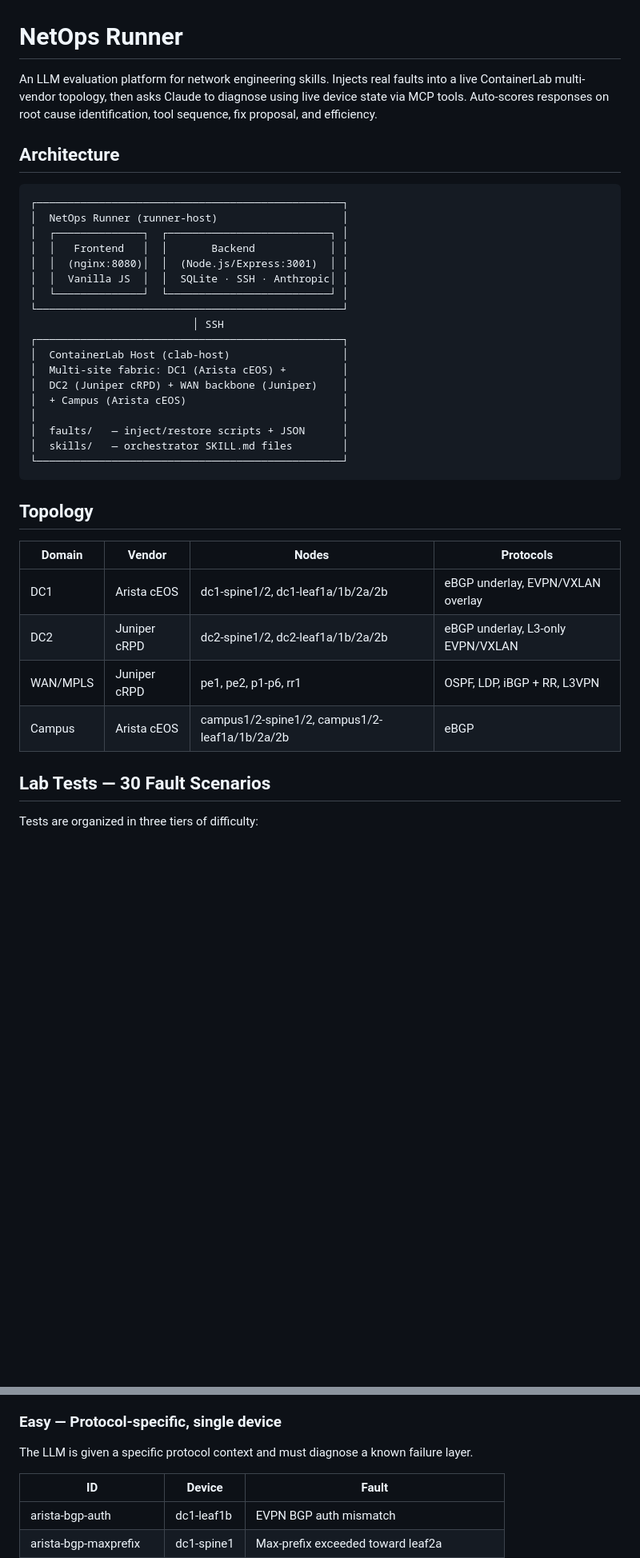
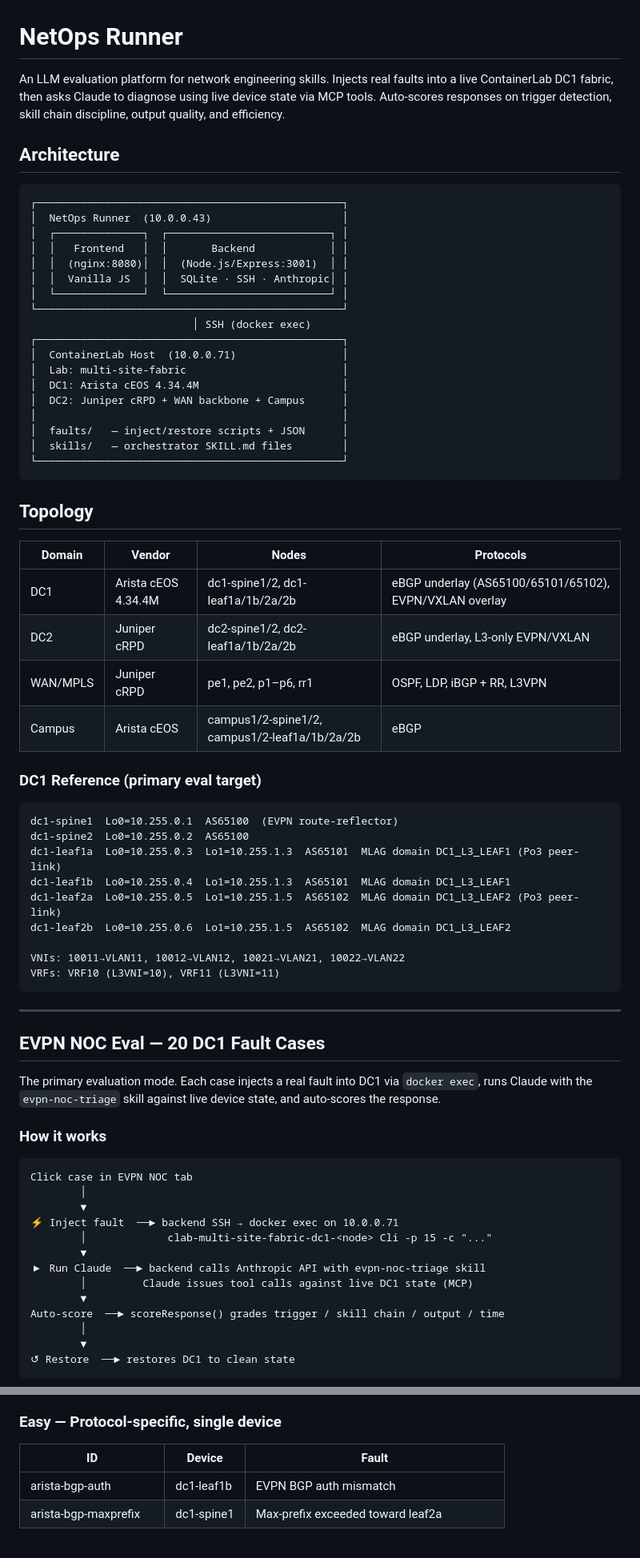
Before and after one commit to jamazan/netops-runner, a Markdown page: README.md, 2 parts joined by grey strips. Shown at 80% size. Drawn GitHub-style; blank space fills up the shorter version.

````diff
--- a/README.md
+++ b/README.md
@@ -1,24 +1,24 @@
 # NetOps Runner
 
-An LLM evaluation platform for network engineering skills. Injects real faults into a live ContainerLab multi-vendor topology, then asks Claude to diagnose using live device state via MCP tools. Auto-scores responses on root cause identification, tool sequence, fix proposal, and efficiency.
+An LLM evaluation platform for network engineering skills. Injects real faults into a live ContainerLab DC1 fabric, then asks Claude to diagnose using live device state via MCP tools. Auto-scores responses on trigger detection, skill chain discipline, output quality, and efficiency.
 
 ## Architecture
 
 ```
 ┌─────────────────────────────────────────────────┐
-│  NetOps Runner (runner-host)                    │
+│  NetOps Runner  (10.0.0.43)                     │
 │  ┌──────────────┐  ┌──────────────────────────┐ │
 │  │   Frontend   │  │       Backend            │ │
 │  │  (nginx:8080)│  │  (Node.js/Express:3001)  │ │
 │  │  Vanilla JS  │  │  SQLite · SSH · Anthropic│ │
 │  └──────────────┘  └──────────────────────────┘ │
 └─────────────────────────────────────────────────┘
-                          │ SSH
+                          │ SSH (docker exec)
 ┌─────────────────────────────────────────────────┐
-│  ContainerLab Host (clab-host)                  │
-│  Multi-site fabric: DC1 (Arista cEOS) +         │
-│  DC2 (Juniper cRPD) + WAN backbone (Juniper)    │
-│  + Campus (Arista cEOS)                         │
+│  ContainerLab Host  (10.0.0.71)                 │
+│  Lab: multi-site-fabric                         │
+│  DC1: Arista cEOS 4.34.4M                       │
+│  DC2: Juniper cRPD + WAN backbone + Campus      │
 │                                                 │
 │  faults/   — inject/restore scripts + JSON      │
 │  skills/   — orchestrator SKILL.md files        │
@@ -29,11 +29,46 @@ An LLM evaluation platform for network engineering skills. Injects real faults i
 
 | Domain | Vendor | Nodes | Protocols |
 |--------|--------|-------|-----------|
-| DC1 | Arista cEOS | dc1-spine1/2, dc1-leaf1a/1b/2a/2b | eBGP underlay, EVPN/VXLAN overlay |
+| DC1 | Arista cEOS 4.34.4M | dc1-spine1/2, dc1-leaf1a/1b/2a/2b | eBGP underlay (AS65100/65101/65102), EVPN/VXLAN overlay |
 | DC2 | Juniper cRPD | dc2-spine1/2, dc2-leaf1a/1b/2a/2b | eBGP underlay, L3-only EVPN/VXLAN |
-| WAN/MPLS | Juniper cRPD | pe1, pe2, p1-p6, rr1 | OSPF, LDP, iBGP + RR, L3VPN |
+| WAN/MPLS | Juniper cRPD | pe1, pe2, p1–p6, rr1 | OSPF, LDP, iBGP + RR, L3VPN |
 | Campus | Arista cEOS | campus1/2-spine1/2, campus1/2-leaf1a/1b/2a/2b | eBGP |
 
-## Lab Tests — 30 Fault Scenarios
+### DC1 Reference (primary eval target)
 
-Tests are organized in three tiers of difficulty:
+```
+dc1-spine1  Lo0=10.255.0.1  AS65100  (EVPN route-reflector)
+dc1-spine2  Lo0=10.255.0.2  AS65100
+dc1-leaf1a  Lo0=10.255.0.3  Lo1=10.255.1.3  AS65101  MLAG domain DC1_L3_LEAF1 (Po3 peer-link)
+dc1-leaf1b  Lo0=10.255.0.4  Lo1=10.255.1.3  AS65101  MLAG domain DC1_L3_LEAF1
+dc1-leaf2a  Lo0=10.255.0.5  Lo1=10.255.1.5  AS65102  MLAG domain DC1_L3_LEAF2 (Po3 peer-link)
+dc1-leaf2b  Lo0=10.255.0.6  Lo1=10.255.1.5  AS65102  MLAG domain DC1_L3_LEAF2
+
+VNIs: 10011→VLAN11, 10012→VLAN12, 10021→VLAN21, 10022→VLAN22
+VRFs: VRF10 (L3VNI=10), VRF11 (L3VNI=11)
+```
+
+---
+
+## EVPN NOC Eval — 20 DC1 Fault Cases
+
+The primary evaluation mode. Each case injects a real fault into DC1 via `docker exec`, runs Claude with the `evpn-noc-triage` skill against live device state, and auto-scores the response.
+
+### How it works
+
+```
+Click case in EVPN NOC tab
+        │
+        ▼
+⚡ Inject fault  ──► backend SSH → docker exec on 10.0.0.71
+        │             clab-multi-site-fabric-dc1-<node> Cli -p 15 -c "..."
+        ▼
+▶ Run Claude  ──► backend calls Anthropic API with evpn-noc-triage skill
+        │         Claude issues tool calls against live DC1 state (MCP)
+        ▼
+Auto-score  ──► scoreResponse() grades trigger / skill chain / output / time
+        │
+        ▼
+↺ Restore  ──► restores DC1 to clean state
+```
+
@@ -40,6 +125,5 @@ Tests are organized in three tiers of difficulty:
 
 ### Easy — Protocol-specific, single device
-The LLM is given a specific protocol context and must diagnose a known failure layer.
 
 | ID | Device | Fault |
 |----|--------|-------|
````
Also changed, not shown: other parts of README.md (+138 -111 lines).
